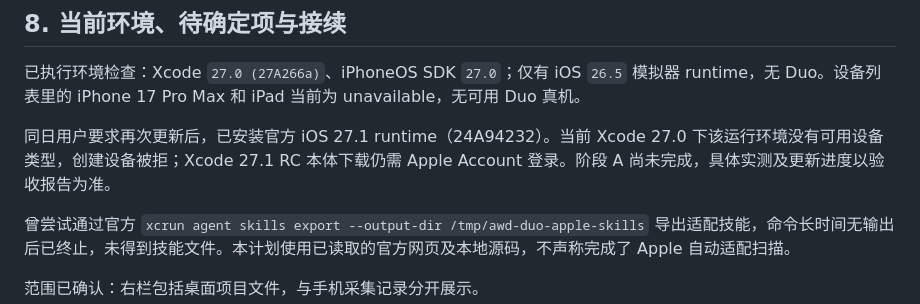
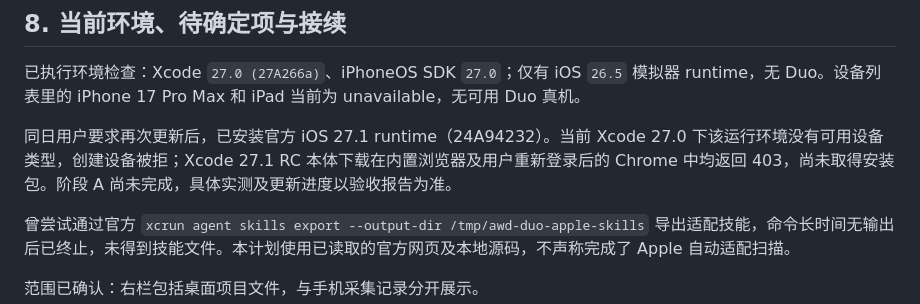
Before and after one commit to zeweihan/aiworkdeck-mobile, a Markdown page: docs/plans/2026-10-07-ios-duo.md, the part around the change. Rendered like a GitHub page.

```diff
--- a/docs/plans/2026-10-07-ios-duo.md
+++ b/docs/plans/2026-10-07-ios-duo.md
@@ -136,7 +136,7 @@
 
 已执行环境检查：Xcode `27.0 (27A266a)`、iPhoneOS SDK `27.0`；仅有 iOS `26.5` 模拟器 runtime，无 Duo。设备列表里的 iPhone 17 Pro Max 和 iPad 当前为 unavailable，无可用 Duo 真机。
 
-同日用户要求再次更新后，已安装官方 iOS 27.1 runtime（24A94232）。当前 Xcode 27.0 下该运行环境没有可用设备类型，创建设备被拒；Xcode 27.1 RC 本体下载仍需 Apple Account 登录。阶段 A 尚未完成，具体实测及更新进度以验收报告为准。
+同日用户要求再次更新后，已安装官方 iOS 27.1 runtime（24A94232）。当前 Xcode 27.0 下该运行环境没有可用设备类型，创建设备被拒；Xcode 27.1 RC 本体下载在内置浏览器及用户重新登录后的 Chrome 中均返回 403，尚未取得安装包。阶段 A 尚未完成，具体实测及更新进度以验收报告为准。
 
 曾尝试通过官方 `xcrun agent skills export --output-dir /tmp/awd-duo-apple-skills` 导出适配技能，命令长时间无输出后已终止，未得到技能文件。本计划使用已读取的官方网页及本地源码，不声称完成了 Apple 自动适配扫描。
 
```
Also changed, not shown: docs/qa/2026-10-07-ios-duo.md (+3 -3 lines).
